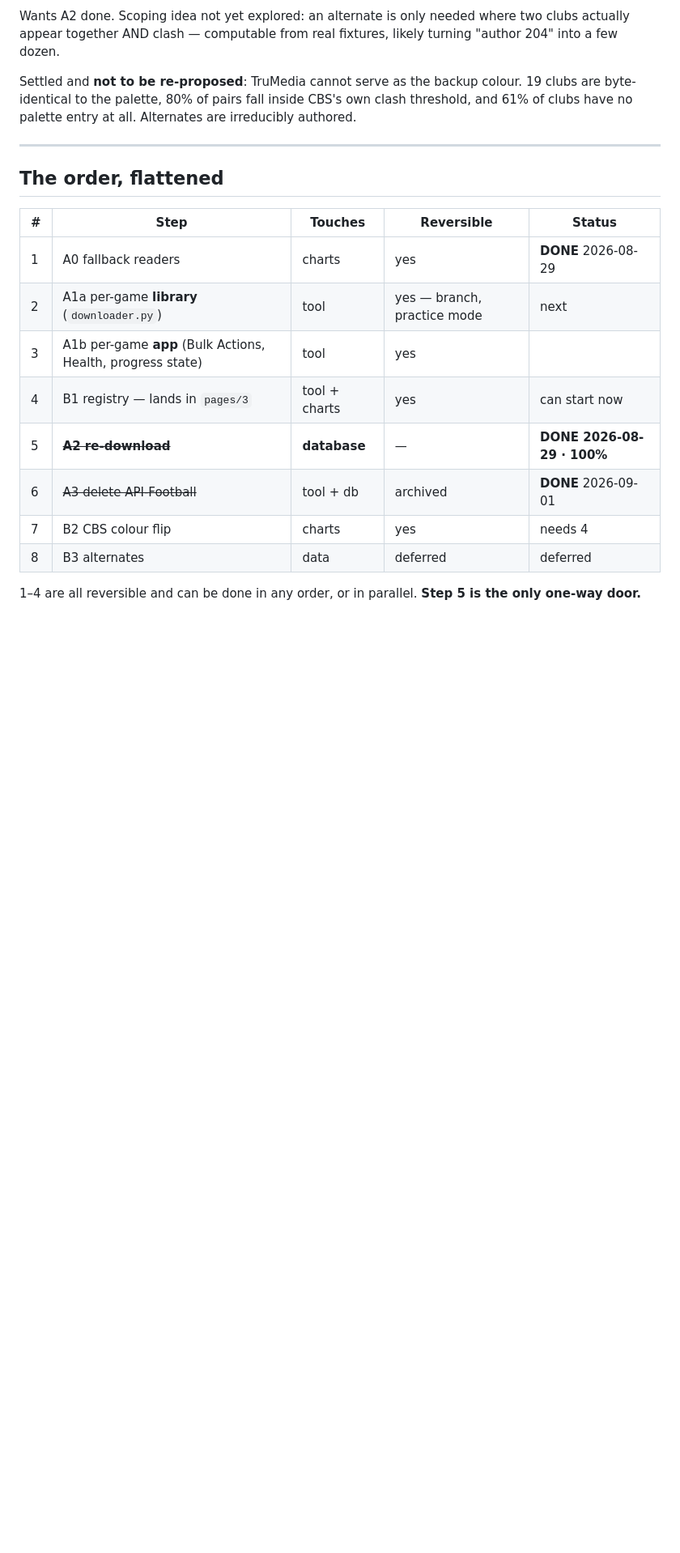
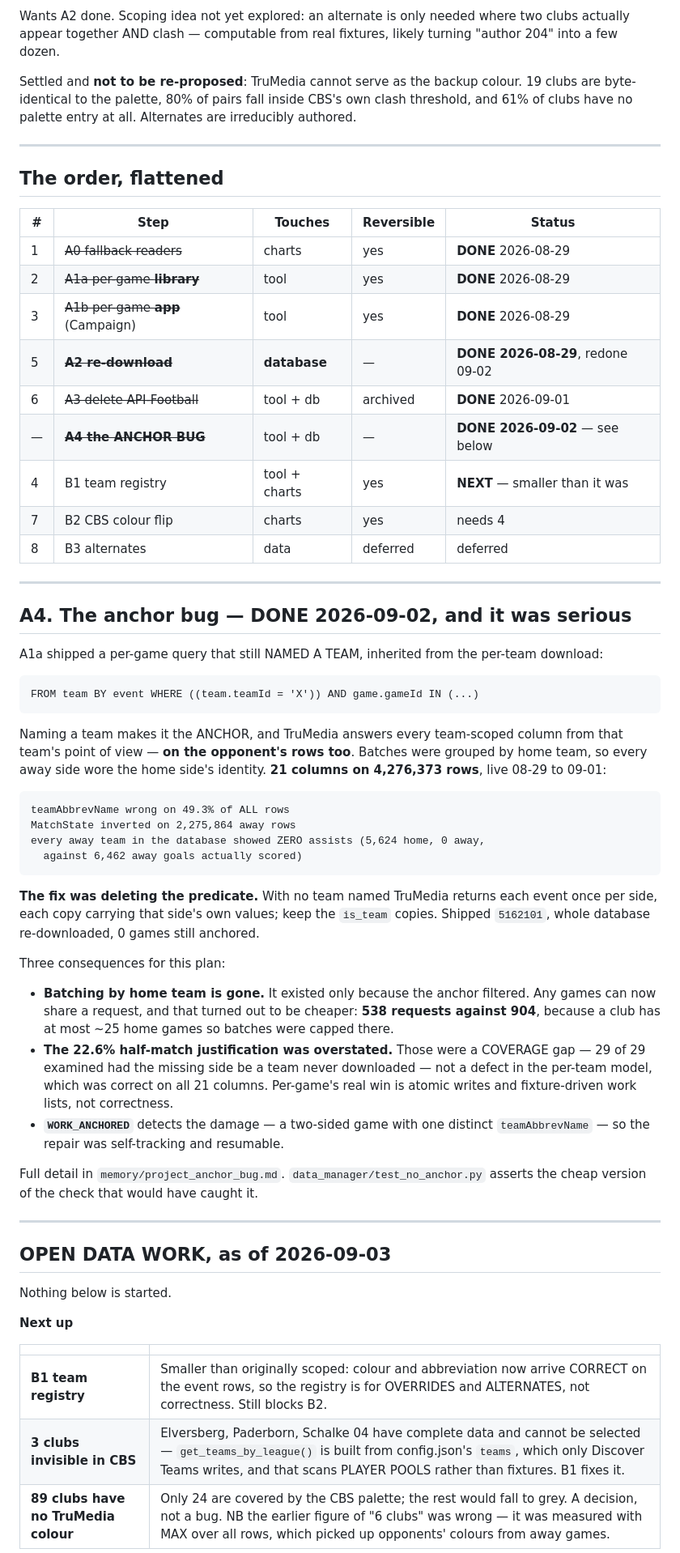
Before and after one commit to MLGSoccer/MLG-s-Soccer-Analytics-Tools, a Markdown page: MIGRATION_PLAN.md, the part around one of its changes. Shown at 81% size. Rendered like a GitHub page; blank space fills up the shorter version.

```diff
--- a/MIGRATION_PLAN.md
+++ b/MIGRATION_PLAN.md
@@ -633,14 +639,68 @@ Alternates are irreducibly authored.
 
 | # | Step | Touches | Reversible | Status |
 |---|---|---|---|---|
-| 1 | A0 fallback readers | charts | yes | **DONE** 2026-08-29 |
-| 2 | A1a per-game **library** (`downloader.py`) | tool | yes — branch, practice mode | next |
-| 3 | A1b per-game **app** (Bulk Actions, Health, progress state) | tool | yes | |
-| 4 | B1 registry — lands in `pages/3` | tool + charts | yes | can start now |
-| 5 | ~~**A2 re-download**~~ | **database** | — | **DONE 2026-08-29 · 100%** |
+| 1 | ~~A0 fallback readers~~ | charts | yes | **DONE** 2026-08-29 |
+| 2 | ~~A1a per-game **library**~~ | tool | yes | **DONE** 2026-08-29 |
+| 3 | ~~A1b per-game **app**~~ (Campaign) | tool | yes | **DONE** 2026-08-29 |
+| 5 | ~~**A2 re-download**~~ | **database** | — | **DONE 2026-08-29**, redone 09-02 |
 | 6 | ~~A3 delete API-Football~~ | tool + db | archived | **DONE** 2026-09-01 |
+| — | ~~**A4 the ANCHOR BUG**~~ | tool + db | — | **DONE 2026-09-02** — see below |
+| 4 | B1 team registry | tool + charts | yes | **NEXT** — smaller than it was |
 | 7 | B2 CBS colour flip | charts | yes | needs 4 |
 | 8 | B3 alternates | data | deferred | deferred |
 
-1–4 are all reversible and can be done in any order, or in parallel. **Step 5
-is the only one-way door.**
+---
+
+## A4. The anchor bug — DONE 2026-09-02, and it was serious
+
+A1a shipped a per-game query that still NAMED A TEAM, inherited from the
+per-team download:
+
+    FROM team BY event WHERE ((team.teamId = 'X')) AND game.gameId IN (...)
+
+Naming a team makes it the ANCHOR, and TruMedia answers every team-scoped
+column from that team's point of view — **on the opponent's rows too**.
+Batches were grouped by home team, so every away side wore the home side's
+identity. **21 columns on 4,276,373 rows**, live 08-29 to 09-01:
+
+    teamAbbrevName wrong on 49.3% of ALL rows
+    MatchState inverted on 2,275,864 away rows
+    every away team in the database showed ZERO assists (5,624 home, 0 away,
+      against 6,462 away goals actually scored)
+
+**The fix was deleting the predicate.** With no team named TruMedia returns
+each event once per side, each copy carrying that side's own values; keep the
+`is_team` copies. Shipped `5162101`, whole database re-downloaded, 0 games
+still anchored.
+
+Three consequences for this plan:
+
+- **Batching by home team is gone.** It existed only because the anchor
+  filtered. Any games can now share a request, and that turned out to be
+  cheaper: **538 requests against 904**, because a club has at most ~25 home
+  games so batches were capped there.
+- **The 22.6% half-match justification was overstated.** Those were a
+  COVERAGE gap — 29 of 29 examined had the missing side be a team never
+  downloaded — not a defect in the per-team model, which was correct on all
+  21 columns. Per-game's real win is atomic writes and fixture-driven work
+  lists, not correctness.
+- **`WORK_ANCHORED`** detects the damage — a two-sided game with one distinct
+  `teamAbbrevName` — so the repair was self-tracking and resumable.
+
+Full detail in `memory/project_anchor_bug.md`. `data_manager/test_no_anchor.py`
+asserts the cheap version of the check that would have caught it.
+
+---
+
+## OPEN DATA WORK, as of 2026-09-03
+
+Nothing below is started.
+
+**Next up**
+
+| | |
+|---|---|
+| **B1 team registry** | Smaller than originally scoped: colour and abbreviation now arrive CORRECT on the event rows, so the registry is for OVERRIDES and ALTERNATES, not correctness. Still blocks B2. |
+| **3 clubs invisible in CBS** | Elversberg, Paderborn, Schalke 04 have complete data and cannot be selected — `get_teams_by_league()` is built from config.json's `teams`, which only Discover Teams writes, and that scans PLAYER POOLS rather than fixtures. B1 fixes it. |
+| **89 clubs have no TruMedia colour** | Only 24 are covered by the CBS palette; the rest would fall to grey. A decision, not a bug. NB the earlier figure of "6 clubs" was wrong — it was measured with MAX over all rows, which picked up opponents' colours from away games. |
+
```
Also changed, not shown: other parts of MIGRATION_PLAN.md (+42 -11 lines).
